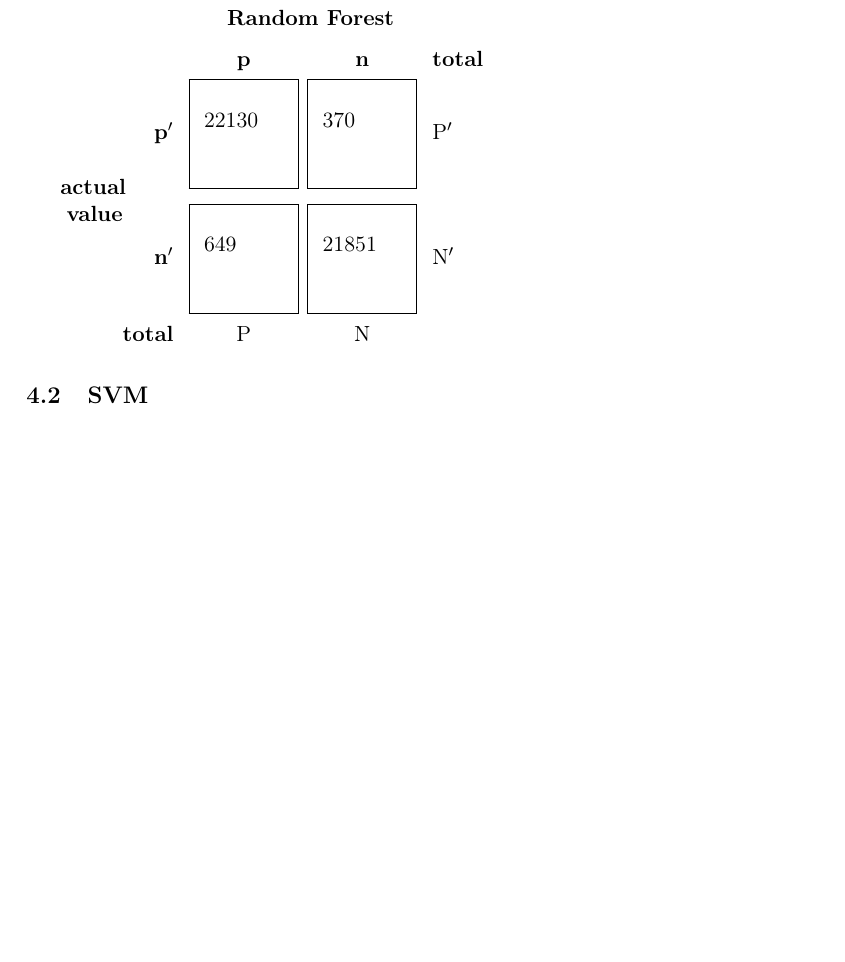
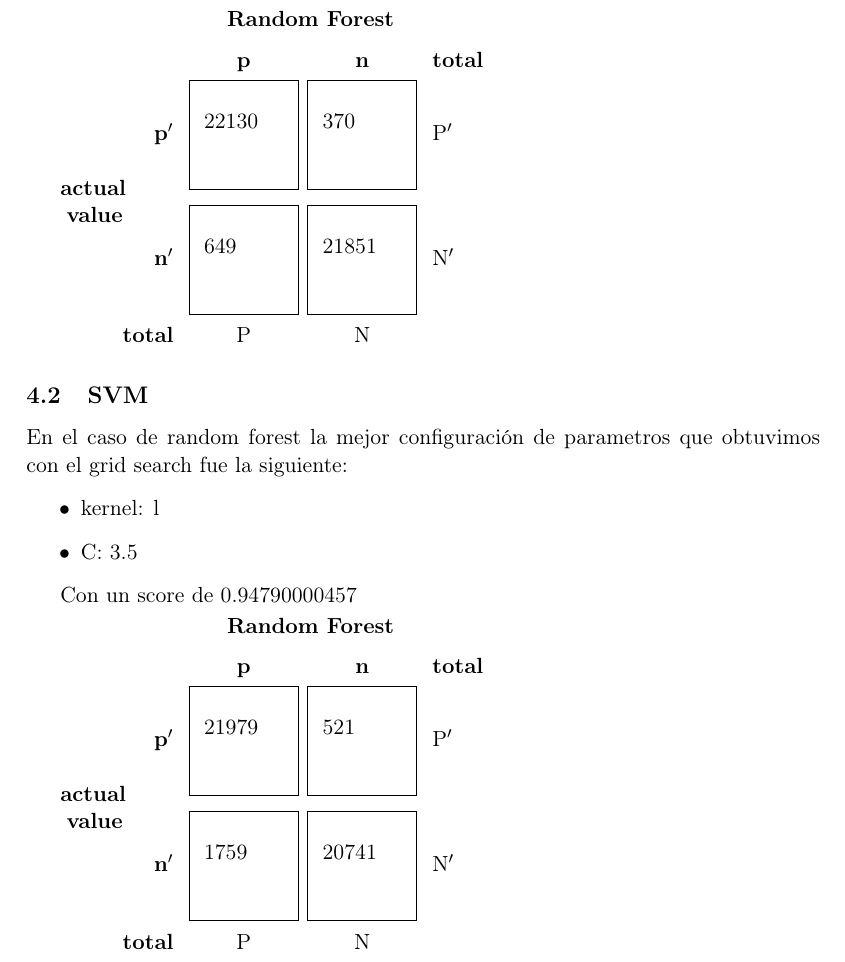
Before and after one commit to mcaravario/aa-tps, a LaTeX document (tp1/informe/informe.tex, which reads tp1/informe/resultados.tex): part of page 7 of 9 before the commit and part of page 7 of 10 after it, cut so that both start at the same text, the shorter picture padded with empty space. Compiled offline with pdfLaTeX.

Commit message:
Agrego resultados de svm y modificacion de los parametros

```diff
--- a/tp1/informe/resultados.tex
+++ b/tp1/informe/resultados.tex
@@ -39,6 +39,26 @@ Con un score de 0.977214284117
  \end{tabular}
 
 \subsection{SVM}
+
+En el caso de random forest la mejor configuración de parametros que obtuvimos con el grid search fue la siguiente:
+\begin{itemize}
+\item{kernel: l}
+\item{C: 3.5}
+\end{itemize}
+
+Con un score de 0.94790000457
+
+ \begin{tabular}{c >{\bfseries}r @{\hspace{0.7em}}c @{\hspace{0.4em}}c @{\hspace{0.7em}}l}
+   \multirow{10}{*}{\parbox{1.1cm}{\bfseries\raggedleft actual\\ value}} &
+   & \multicolumn{2}{c}{\bfseries Random Forest} & \\
+   & & \bfseries p & \bfseries n & \bfseries total \\
+   & p$'$ & \MyBox{21979}{} & \MyBox{521}{} & P$'$ \\[2.4em]
+   & n$'$ & \MyBox{1759}{} & \MyBox{20741}{} & N$'$ \\
+   & total & P & N &
+ \end{tabular}
+
+
+
 \subsection{Random Forest}
 En el caso de random forest la mejor configuración de parametros que obtuvimos con el grid search fue la siguiente:
 \begin{itemize}
```
Also changed, not shown: 1 other file.
